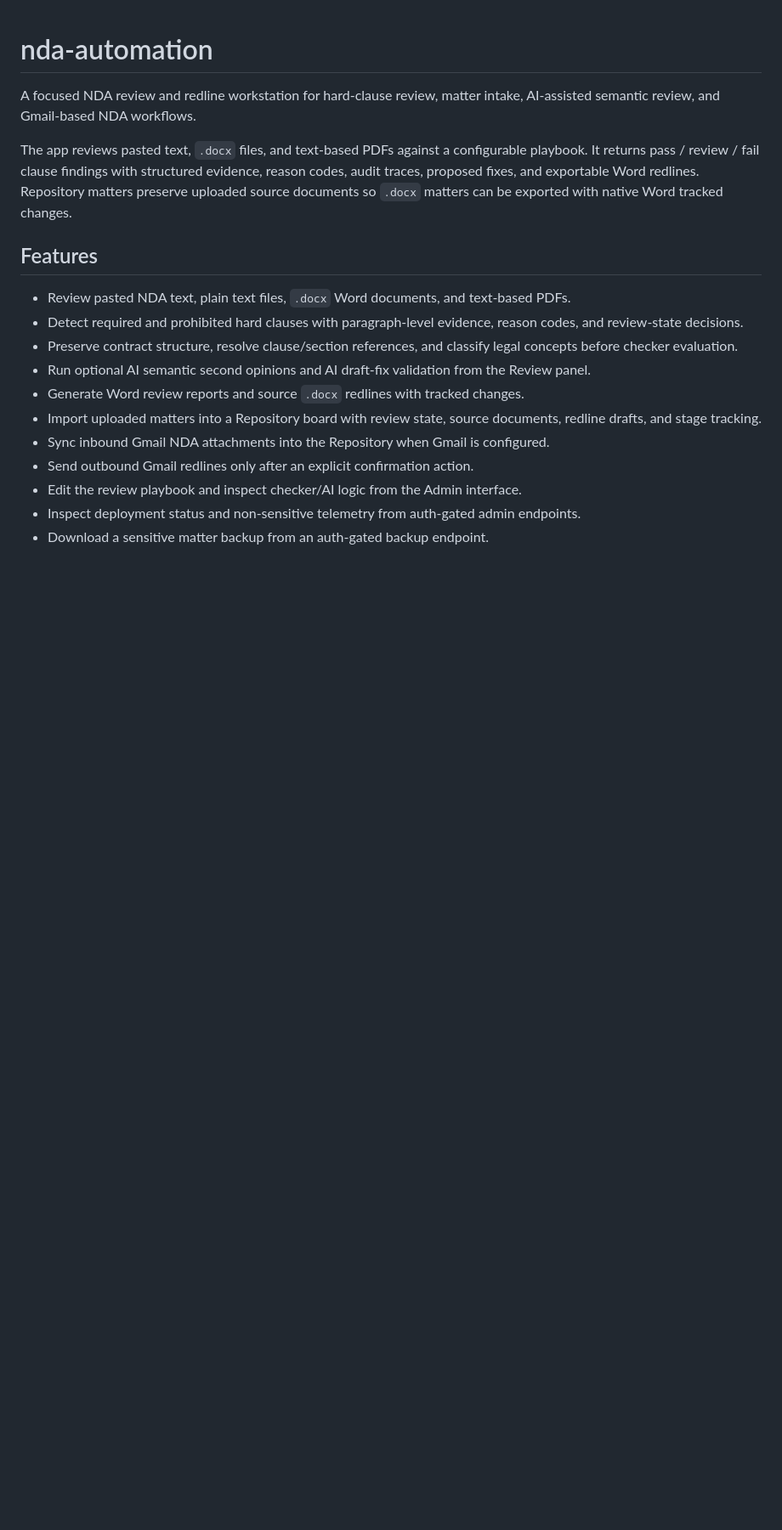
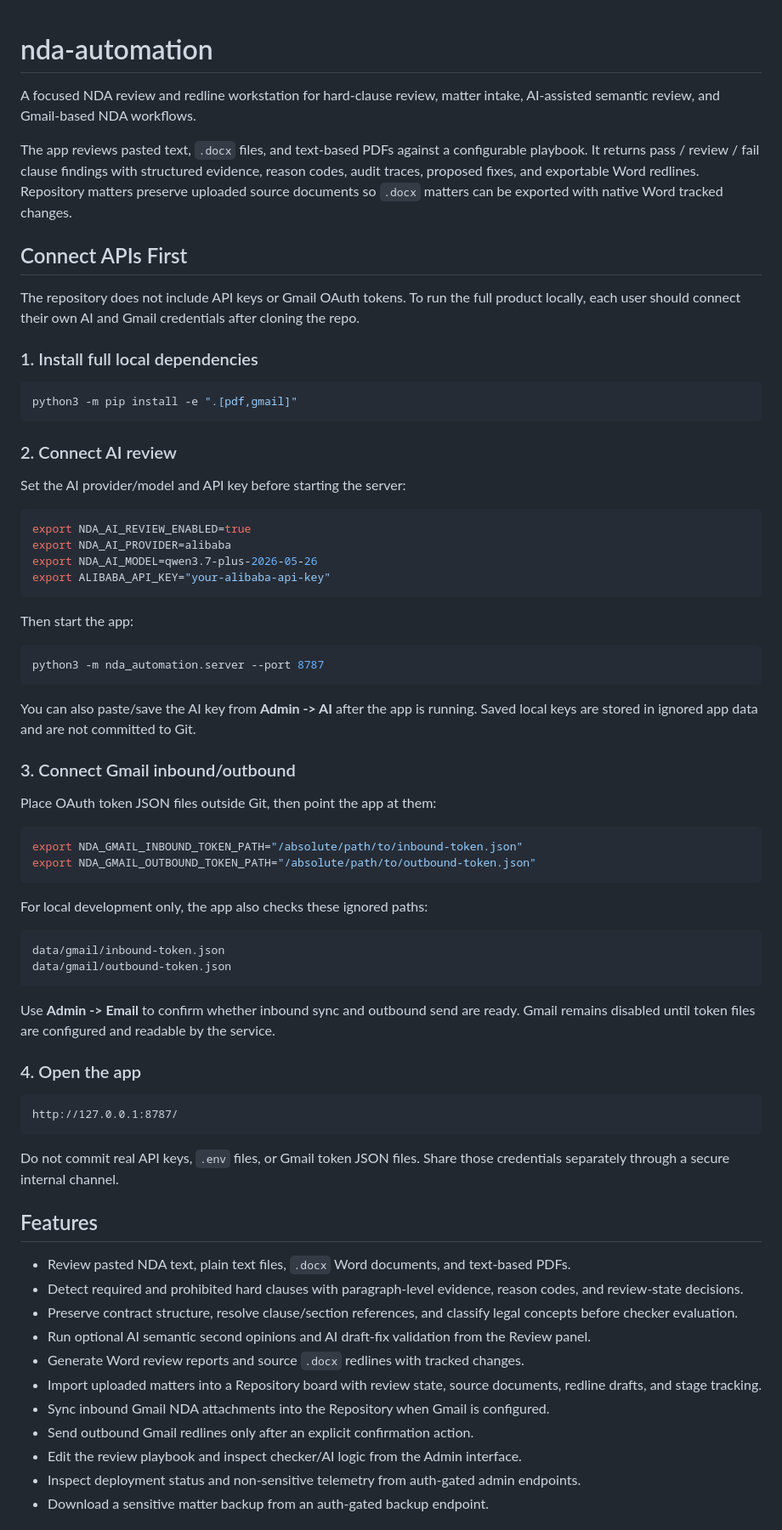
Before and after one commit to daniyalahmadasporalondon/nda-automation, a Markdown page: README.md, the part around the change. Shown at 85% size. Rendered like a GitHub page; blank space fills up the shorter version.

Commit message:
Document local API setup

````diff
--- a/README.md
+++ b/README.md
@@ -3,6 +3,61 @@
 A focused NDA review and redline workstation for hard-clause review, matter intake, AI-assisted semantic review, and Gmail-based NDA workflows.
 
 The app reviews pasted text, `.docx` files, and text-based PDFs against a configurable playbook. It returns pass / review / fail clause findings with structured evidence, reason codes, audit traces, proposed fixes, and exportable Word redlines. Repository matters preserve uploaded source documents so `.docx` matters can be exported with native Word tracked changes.
+
+## Connect APIs First
+
+The repository does not include API keys or Gmail OAuth tokens. To run the full product locally, each user should connect their own AI and Gmail credentials after cloning the repo.
+
+### 1. Install full local dependencies
+
+```bash
+python3 -m pip install -e ".[pdf,gmail]"
+```
+
+### 2. Connect AI review
+
+Set the AI provider/model and API key before starting the server:
+
+```bash
+export NDA_AI_REVIEW_ENABLED=true
+export NDA_AI_PROVIDER=alibaba
+export NDA_AI_MODEL=qwen3.7-plus-2026-05-26
+export ALIBABA_API_KEY="your-alibaba-api-key"
+```
+
+Then start the app:
+
+```bash
+python3 -m nda_automation.server --port 8787
+```
+
+You can also paste/save the AI key from **Admin -> AI** after the app is running. Saved local keys are stored in ignored app data and are not committed to Git.
+
+### 3. Connect Gmail inbound/outbound
+
+Place OAuth token JSON files outside Git, then point the app at them:
+
+```bash
+export NDA_GMAIL_INBOUND_TOKEN_PATH="/absolute/path/to/inbound-token.json"
+export NDA_GMAIL_OUTBOUND_TOKEN_PATH="/absolute/path/to/outbound-token.json"
+```
+
+For local development only, the app also checks these ignored paths:
+
+```text
+data/gmail/inbound-token.json
+data/gmail/outbound-token.json
+```
+
+Use **Admin -> Email** to confirm whether inbound sync and outbound send are ready. Gmail remains disabled until token files are configured and readable by the service.
+
+### 4. Open the app
+
+```text
+http://127.0.0.1:8787/
+```
+
+Do not commit real API keys, `.env` files, or Gmail token JSON files. Share those credentials separately through a secure internal channel.
 
 ## Features
 
````
